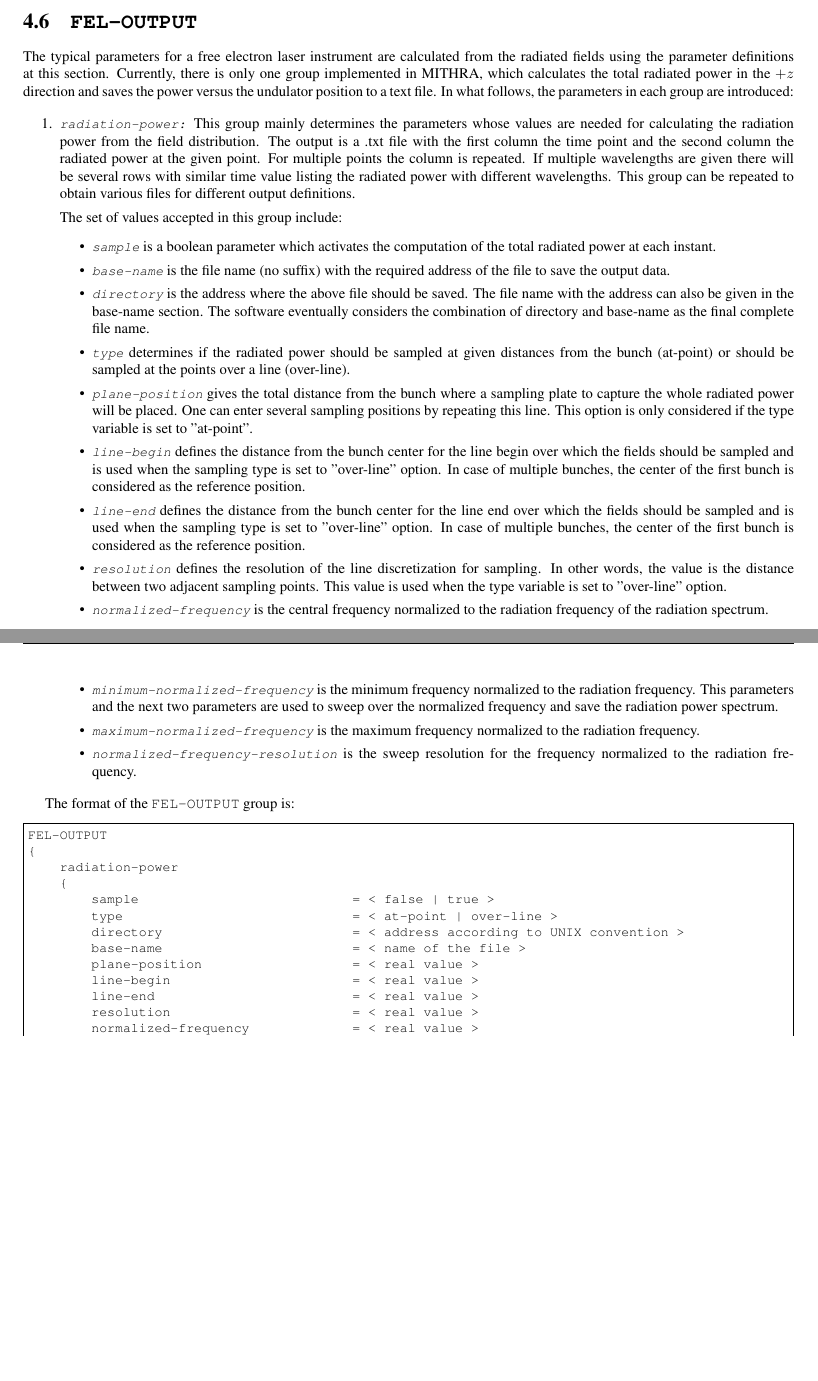
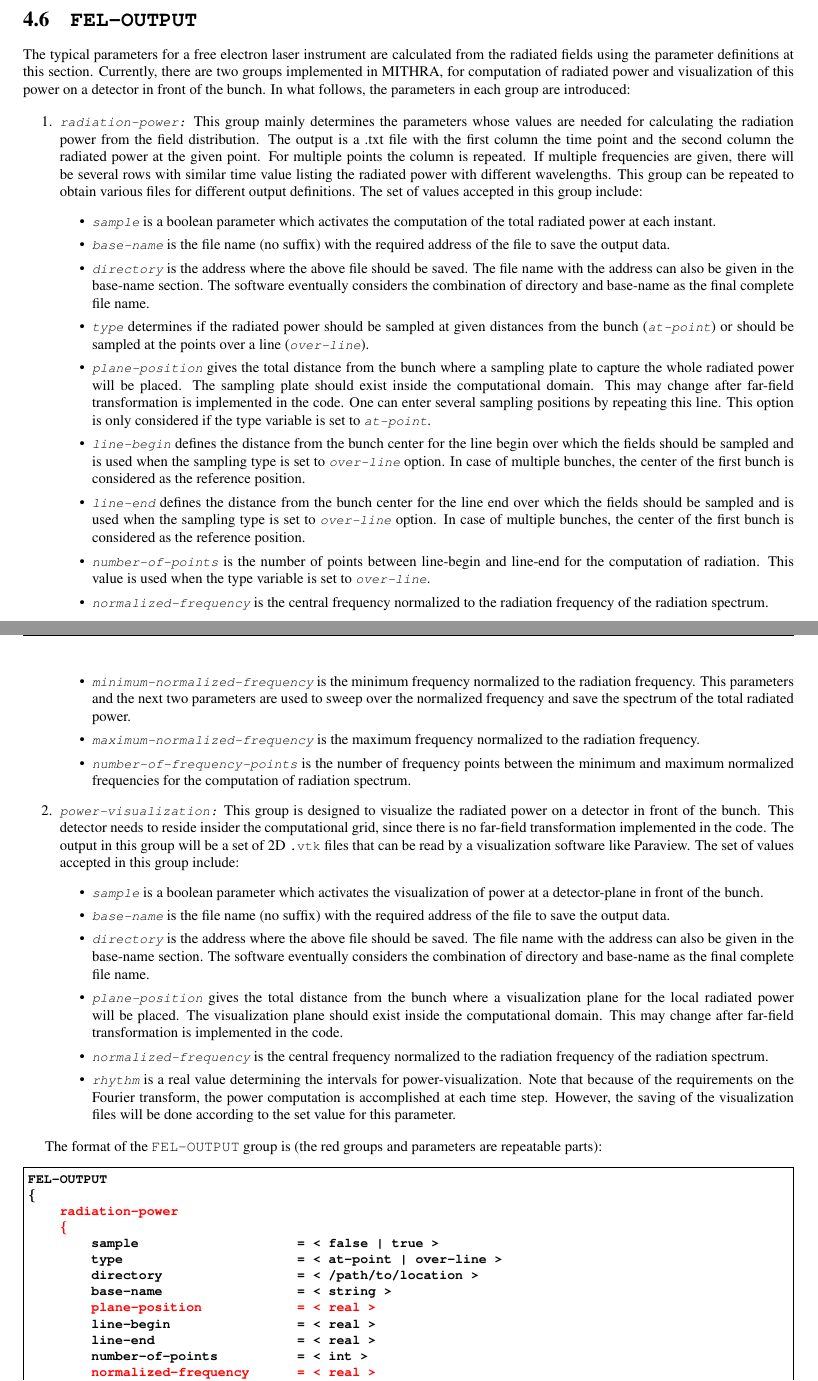
Before and after one commit to aryafallahi/mithra, a LaTeX thesis (manual/MITHRA.tex, which reads manual/MITHRA_UI/MITHRA_UI.tex): two parts of pages 42 and 43 of 69 before the commit and two parts of pages 42 and 43 of 70 after it, joined at a grey line, cut so that both start at the same text, the shorter picture padded with empty space. Compiled offline with pdfLaTeX.

Commit message:
manual update

```diff
--- a/manual/MITHRA_UI/MITHRA_UI.tex
+++ b/manual/MITHRA_UI/MITHRA_UI.tex
@@ -859,43 +859,63 @@ EXTERNAL-FIELD
 
 The typical parameters for a free electron laser instrument are calculated from the radiated fields using the parameter definitions at this section.
 %
-Currently, there is only one group implemented in MITHRA, which calculates the total radiated power in the $+z$ direction and saves the power versus the undulator position to a text file.
+Currently, there are two groups implemented in MITHRA, for computation of radiated power and visualization of this power on a detector in front of the bunch.
 %
 In what follows, the parameters in each group are introduced:
 
 \begin{enumerate}
-\item {\tt \small \em radiation-power:} This group mainly determines the parameters whose values are needed for calculating the radiation power from the field distribution. The output is a .txt file with the first column the time point and the second column the radiated power at the given point. For multiple points the column is repeated. If multiple wavelengths are given there will be several rows with similar time value listing the radiated power with different wavelengths. This group can be repeated to obtain various files for different output definitions. %%
-
+%
+\item {\tt \small \em radiation-power:} This group mainly determines the parameters whose values are needed for calculating the radiation power from the field distribution. The output is a .txt file with the first column the time point and the second column the radiated power at the given point. For multiple points the column is repeated. If multiple frequencies are given, there will be several rows with similar time value listing the radiated power with different wavelengths. This group can be repeated to obtain various files for different output definitions.
+%
 The set of values accepted in this group include:
+%
 \begin{itemize}
 	\item {\tt \small \em sample} is a boolean parameter which activates the computation of the total radiated power at each instant.
+	%
 	\item {\tt \small \em base-name} is the file name (no suffix) with the required address of the file to save the output data.
+	%
 	\item {\tt \small \em directory} is the address where the above file should be saved. The file name with the address can also be given in the base-name section. The software eventually considers the combination of directory and base-name as the final complete file name.
-	\item {\tt \small \em type} determines if the radiated power should be sampled at given distances from the bunch (at-point) or should be sampled at the points over a line (over-line).
-	\item {\tt \small \em plane-position} gives the total distance from the bunch where a sampling plate to capture the whole radiated power will be placed.  One can enter several sampling positions by repeating this line. This option is only considered if the type variable is set to "at-point".
-	\item {\tt \small \em line-begin} defines the distance from the bunch center for the line begin over which the fields should be sampled and is used when the sampling type is set to "over-line" option. In case of multiple bunches, the center of the first bunch is considered as the reference position.
-	\item {\tt \small \em line-end} defines the distance from the bunch center for the line end over which the fields should be sampled and is used when the sampling type is set to "over-line" option. In case of multiple bunches, the center of the first bunch is considered as the reference position.
-	\item {\tt \small \em resolution} defines the resolution of the line discretization for sampling. In other words, the value is the distance between two adjacent sampling points. This value is used when the type variable is set to "over-line" option.
+	%
+	\item {\tt \small \em type} determines if the radiated power should be sampled at given distances from the bunch ({\tt \small \em at-point}) or should be sampled at the points over a line ({\tt \small \em over-line}).
+	%
+	\item {\tt \small \em plane-position} gives the total distance from the bunch where a sampling plate to capture the whole radiated power will be placed. The sampling plate should exist inside the computational domain. This may change after far-field transformation is implemented in the code. One can enter several sampling positions by repeating this line. This option is only considered if the type variable is set to {\tt \small \em at-point}.
+	%
+	\item {\tt \small \em line-begin} defines the distance from the bunch center for the line begin over which the fields should be sampled and is used when the sampling type is set to {\tt \small \em over-line} option. In case of multiple bunches, the center of the first bunch is considered as the reference position.
+	%
+	\item {\tt \small \em line-end} defines the distance from the bunch center for the line end over which the fields should be sampled and is used when the sampling type is set to {\tt \small \em over-line} option. In case of multiple bunches, the center of the first bunch is considered as the reference position.
+	%
+	\item {\tt \small \em number-of-points} is the number of points between line-begin and line-end for the computation of radiation. This value is used when the type variable is set to {\tt \small \em over-line}.
+	%
 	\item {\tt \small \em normalized-frequency} is the central frequency normalized to the radiation frequency of the radiation spectrum.
-	\item {\tt \small \em minimum-normalized-frequency} is the minimum frequency normalized to the radiation frequency. This parameters and the next two parameters are used to sweep over the normalized frequency and save the radiation power spectrum.
+	%
+	\item {\tt \small \em minimum-normalized-frequency} is the minimum frequency normalized to the radiation frequency. This parameters and the next two parameters are used to sweep over the normalized frequency and save the spectrum of the total radiated power.
+	%
 	\item {\tt \small \em maximum-normalized-frequency} is the maximum frequency normalized to the radiation frequency.
-	\item {\tt \small \em normalized-frequency-resolution} is the sweep resolution for the frequency normalized to the radiation frequency.
+	%
+	\item {\tt \small \em number-of-frequency-points} is the number of frequency points between the minimum and maximum normalized frequencies for the computation of radiation spectrum.
 \end{itemize}
+%
+\item {\tt \small \em power-visualization:} This group is designed to visualize the radiated power on a detector in front of the bunch. This detector needs to reside insider the computational grid, since there is no far-field transformation implemented in the code. The output in this group will be a set of 2D {\tt \small .vtk} files that can be read by a visualization software like Paraview.
+%
+The set of values accepted in this group include:
+%
+\begin{itemize}
+	\item {\tt \small \em sample} is a boolean parameter which activates the visualization of power at a detector-plane in front of the bunch.
+	%
+	\item {\tt \small \em base-name} is the file name (no suffix) with the required address of the file to save the output data.
+	%
+	\item {\tt \small \em directory} is the address where the above file should be saved. The file name with the address can also be given in the base-name section. The software eventually considers the combination of directory and base-name as the final complete file name.
+	%
+	\item {\tt \small \em plane-position} gives the total distance from the bunch where a visualization plane for the local radiated power will be placed. The visualization plane should exist inside the computational domain. This may change after far-field transformation is implemented in the code.
+	%
+	\item {\tt \small \em normalized-frequency} is the central frequency normalized to the radiation frequency of the radiation spectrum.
+	%
+	\item {\tt \small \em rhythm} is a real value determining the intervals for power-visualization. Note that because of the requirements on the Fourier transform, the power computation is accomplished at each time step. However, the saving of the visualization files will be done according to the set value for this parameter.
+\end{itemize}
+%
 \end{enumerate}
 
-The format of the \texttt{FEL-OUTPUT} group is:
+The format of the \texttt{FEL-OUTPUT} group is (the red groups and parameters are repeatable parts):
 %%
-\begin{Verbatim}[frame=single,fontsize=\small,tabsize=4]
+\begin{Verbatim}[frame=single, fontsize=\small, tabsize=4, fontfamily=courier, fontseries=b, commandchars=\\\{\}, obeytabs]
 FEL-OUTPUT
-{
-	radiation-power
-	{
-		sample                           = < false | true >
-		type                             = < at-point | over-line >
-		directory                        = < address according to UNIX convention >
-		base-name                        = < name of the file >
-		plane-position 		          = < real value >
-		line-begin                       = < real value >
-		line-end                         = < real value >
-		resolution                       = < real value >
-		normalized-frequency             = < real value >
@@ -906,0 +923,11 @@ FEL-OUTPUT
+	\textcolor{red}{radiation-power}
+	\textcolor{red}{\{}
+		sample					  = < false | true >
+		type					  = < at-point | over-line >
+		directory				  = < /path/to/location >
+		base-name				  = < string >
+		\textcolor{red}{plane-position}  		  \textcolor{red}{= < real >}
+		line-begin				  = < real >
+		line-end				  = < real >
+		number-of-points		  = < int >
+		\textcolor{red}{normalized-frequency}	  \textcolor{red}{= < real >}
```
Also changed, not shown: manual/MITHRA_UI/MITHRA_UI.tex (53 more changed lines), 2 other files.
